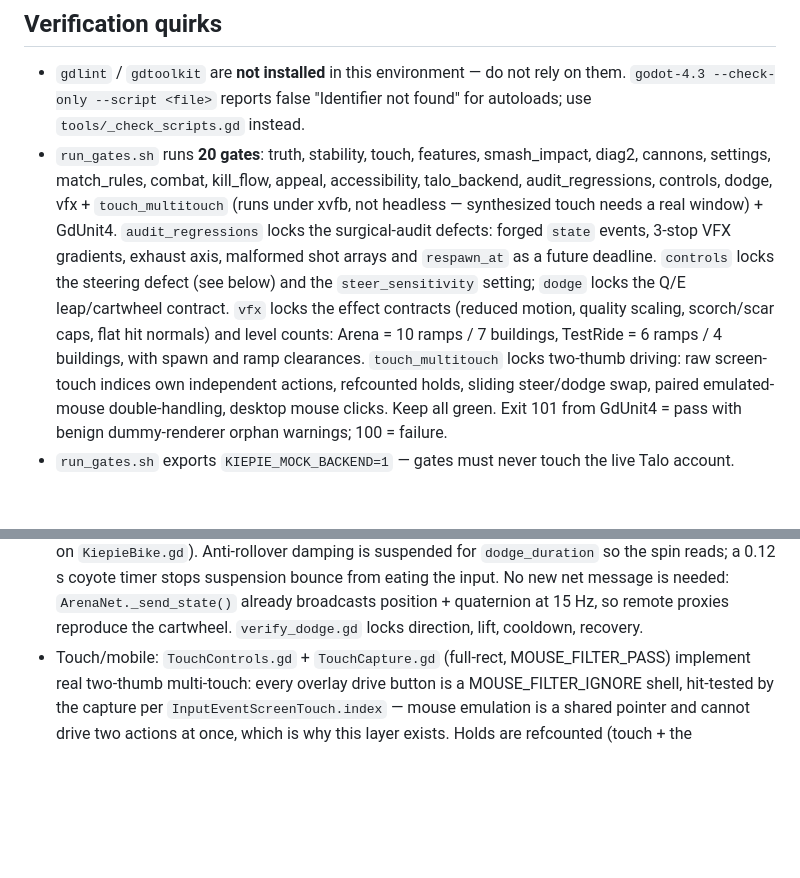
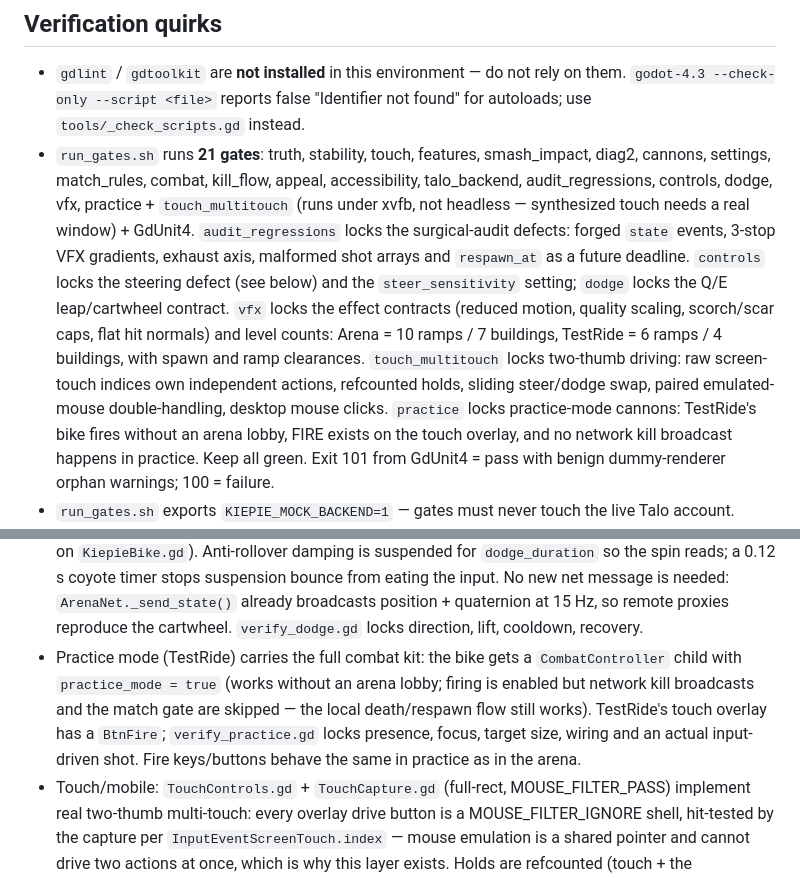
Before and after one commit to TeacherEvan/kiepie-quad-web, a Markdown page: AGENTS.md, 2 parts joined by grey strips. Drawn GitHub-style; blank space fills up the shorter version.

```diff
--- a/AGENTS.md
+++ b/AGENTS.md
@@ -60,9 +60,9 @@ godot-4.3 --headless --path godot --export-release "Web" "$PWD/web/index.html"
 - `gdlint` / `gdtoolkit` are **not installed** in this environment — do not rely on them.
   `godot-4.3 --check-only --script <file>` reports false "Identifier not found" for autoloads;
   use `tools/_check_scripts.gd` instead.
-- `run_gates.sh` runs **20 gates**: truth, stability, touch, features, smash_impact, diag2,
+- `run_gates.sh` runs **21 gates**: truth, stability, touch, features, smash_impact, diag2,
   cannons, settings, match_rules, combat, kill_flow, appeal, accessibility, talo_backend,
-  audit_regressions, controls, dodge, vfx + `touch_multitouch` (runs under xvfb, not headless —
+  audit_regressions, controls, dodge, vfx, practice + `touch_multitouch` (runs under xvfb, not headless —
   synthesized touch needs a real window) + GdUnit4. `audit_regressions` locks the surgical-audit
   defects: forged `state` events, 3-stop VFX gradients, exhaust axis, malformed shot arrays and
   `respawn_at` as a future deadline. `controls` locks the steering defect (see below) and the
@@ -71,7 +71,9 @@ godot-4.3 --headless --path godot --export-release "Web" "$PWD/web/index.html"
   level counts: Arena = 10 ramps / 7 buildings, TestRide = 6 ramps / 4 buildings, with spawn
   and ramp clearances. `touch_multitouch` locks two-thumb driving: raw screen-touch indices
   own independent actions, refcounted holds, sliding steer/dodge swap, paired emulated-mouse
-  double-handling, desktop mouse clicks. Keep all green.
+  double-handling, desktop mouse clicks. `practice` locks practice-mode cannons: TestRide's
+  bike fires without an arena lobby, FIRE exists on the touch overlay, and no network kill
+  broadcast happens in practice. Keep all green.
   Exit 101 from GdUnit4 = pass with benign dummy-renderer orphan warnings; 100 = failure.
 - `run_gates.sh` exports `KIEPIE_MOCK_BACKEND=1` — gates must never touch the live Talo account.
 - Headless dummy-renderer RID/leak `ERROR:` lines at exit are benign; gates judge PASS/FAIL lines
@@ -182,6 +184,12 @@ godot-4.3 --headless --path godot --export-release "Web" "$PWD/web/index.html"
   a 0.12 s coyote timer stops suspension bounce from eating the input. No new net message is
   needed: `ArenaNet._send_state()` already broadcasts position + quaternion at 15 Hz, so remote
   proxies reproduce the cartwheel. `verify_dodge.gd` locks direction, lift, cooldown, recovery.
+- Practice mode (TestRide) carries the full combat kit: the bike gets a `CombatController`
+  child with `practice_mode = true` (works without an arena lobby; firing is enabled but
+  network kill broadcasts and the match gate are skipped — the local death/respawn flow still
+  works). TestRide's touch overlay has a `BtnFire`; `verify_practice.gd` locks presence,
+  focus, target size, wiring and an actual input-driven shot. Fire keys/buttons behave the
+  same in practice as in the arena.
 - Touch/mobile: `TouchControls.gd` + `TouchCapture.gd` (full-rect, MOUSE_FILTER_PASS) implement
   real two-thumb multi-touch: every overlay drive button is a MOUSE_FILTER_IGNORE shell,
   hit-tested by the capture
```
Also changed, not shown: README.md (+7 -4 lines), renders/vfx_arena_layout.png, renders/vfx_arena_venue.png, renders/vfx_touch_analog.png, 10 other files.
